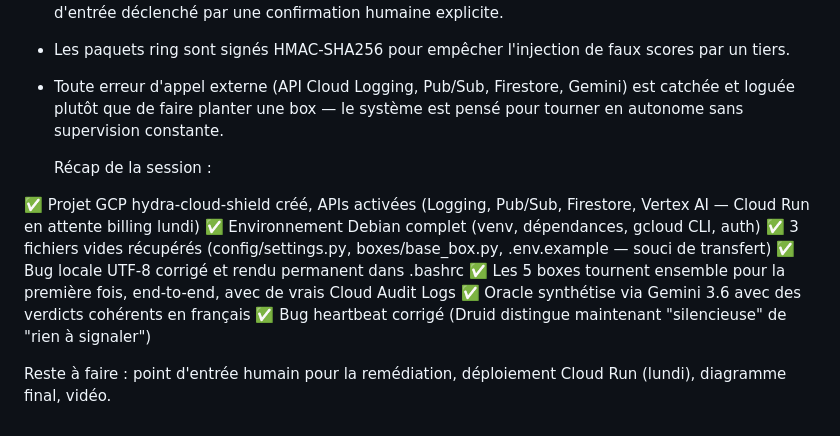
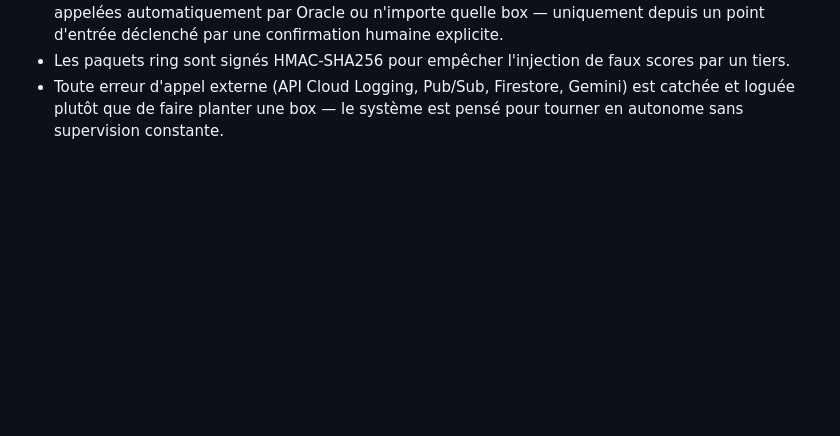
Before and after one commit to ModelingSolver/All-Things-Agentic-Hackathon, a Markdown page: README.md, the part around the change. Drawn GitHub-style; blank space fills up the shorter version.

```diff
--- a/README.md
+++ b/README.md
@@ -380,17 +380,3 @@ toujours") :
 - Toute erreur d'appel externe (API Cloud Logging, Pub/Sub, Firestore,
   Gemini) est catchée et loguée plutôt que de faire planter une box —
   le système est pensé pour tourner en autonome sans supervision constante.
-
-
-
-  Récap de la session :
-
-✅ Projet GCP hydra-cloud-shield créé, APIs activées (Logging, Pub/Sub, Firestore, Vertex AI — Cloud Run en attente billing lundi)
-✅ Environnement Debian complet (venv, dépendances, gcloud CLI, auth)
-✅ 3 fichiers vides récupérés (config/settings.py, boxes/base_box.py, .env.example — souci de transfert)
-✅ Bug locale UTF-8 corrigé et rendu permanent dans .bashrc
-✅ Les 5 boxes tournent ensemble pour la première fois, end-to-end, avec de vrais Cloud Audit Logs
-✅ Oracle synthétise via Gemini 3.6 avec des verdicts cohérents en français
-✅ Bug heartbeat corrigé (Druid distingue maintenant "silencieuse" de "rien à signaler")
-
-Reste à faire : point d'entrée humain pour la remédiation, déploiement Cloud Run (lundi), diagramme final, vidéo.
```
